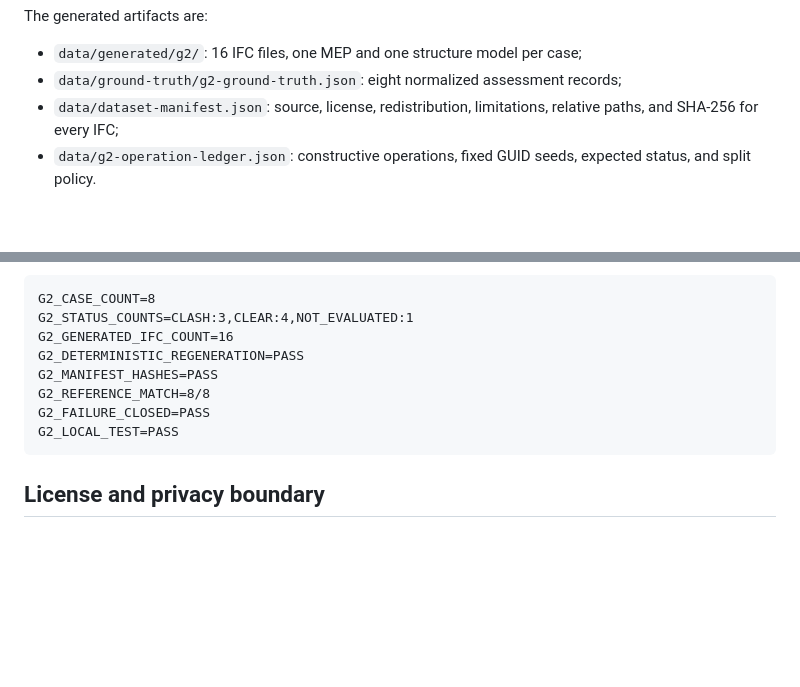
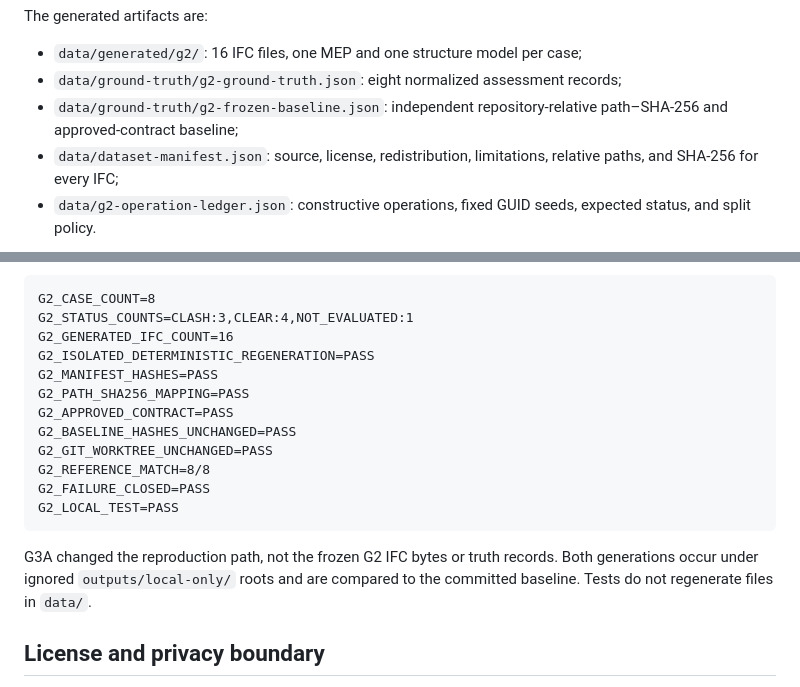
Before and after one commit to delongwangshu49-hub/ifc-clashtrace, a Markdown page: docs/data-and-licenses.md, 2 parts joined by grey strips. Drawn GitHub-style; blank space fills up the shorter version.

Commit message:
G3A contract evidence | local d0ad555
Frozen-baseline rationale, exact contract, mutations, and reproduction evidence.

````diff
--- a/docs/data-and-licenses.md
+++ b/docs/data-and-licenses.md
@@ -21,6 +21,7 @@ The generated artifacts are:
 
 - `data/generated/g2/`: 16 IFC files, one MEP and one structure model per case;
 - `data/ground-truth/g2-ground-truth.json`: eight normalized assessment records;
+- `data/ground-truth/g2-frozen-baseline.json`: independent repository-relative path–SHA-256 and approved-contract baseline;
 - `data/dataset-manifest.json`: source, license, redistribution, limitations, relative paths, and SHA-256 for every IFC;
 - `data/g2-operation-ledger.json`: constructive operations, fixed GUID seeds, expected status, and split policy.
 
@@ -67,12 +68,18 @@ The accepted result is:
 G2_CASE_COUNT=8
 G2_STATUS_COUNTS=CLASH:3,CLEAR:4,NOT_EVALUATED:1
 G2_GENERATED_IFC_COUNT=16
-G2_DETERMINISTIC_REGENERATION=PASS
+G2_ISOLATED_DETERMINISTIC_REGENERATION=PASS
 G2_MANIFEST_HASHES=PASS
+G2_PATH_SHA256_MAPPING=PASS
+G2_APPROVED_CONTRACT=PASS
+G2_BASELINE_HASHES_UNCHANGED=PASS
+G2_GIT_WORKTREE_UNCHANGED=PASS
 G2_REFERENCE_MATCH=8/8
 G2_FAILURE_CLOSED=PASS
 G2_LOCAL_TEST=PASS
 ```
+
+G3A changed the reproduction path, not the frozen G2 IFC bytes or truth records. Both generations occur under ignored `outputs/local-only/` roots and are compared to the committed baseline. Tests do not regenerate files in `data/`.
 
 ## License and privacy boundary
 
````
Also changed, not shown: docs/g3a-contract-hardening.md (added, +70 -0 lines).
